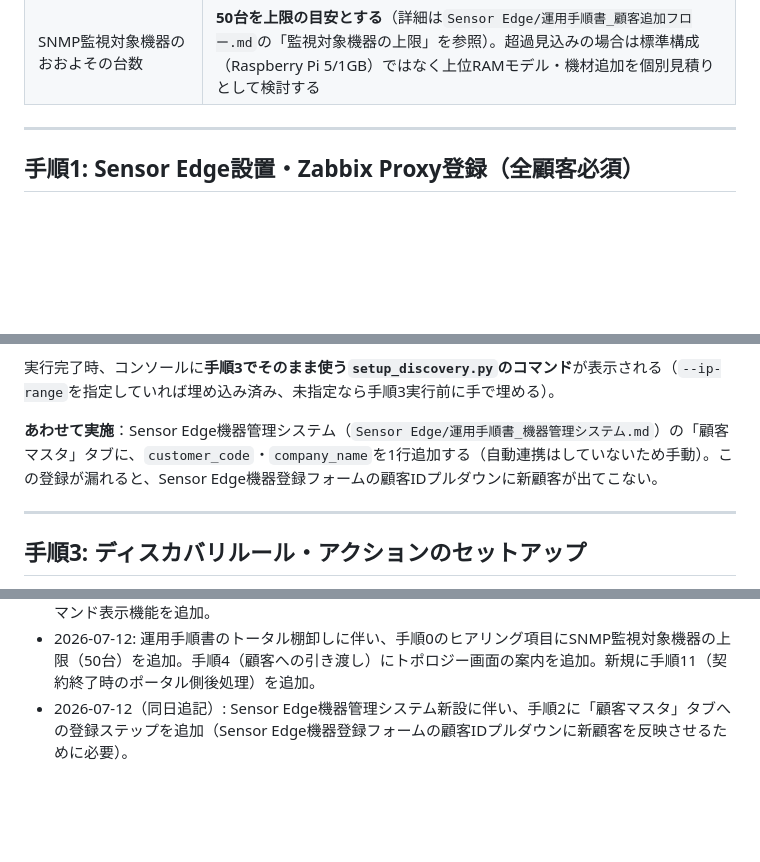
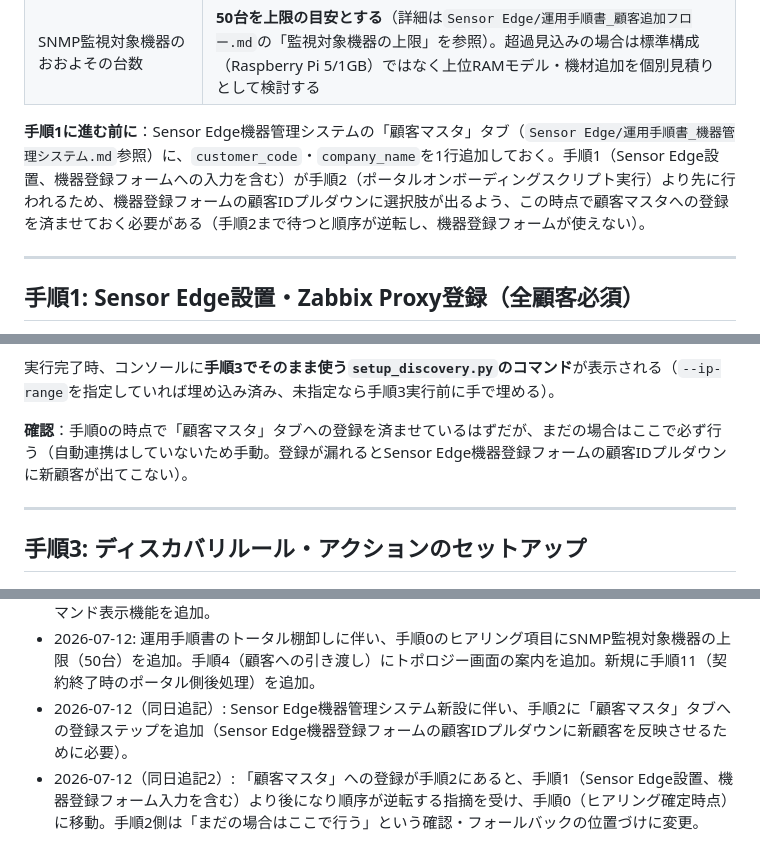
Before and after one commit to yoshihisahagisaka/atlib-msp-customer-portal, a Markdown page: docs/運用手順書_顧客オンボーディング統合フロー.md, 3 parts joined by grey strips. GitHub-like rendering; blank space fills up the shorter version.

```diff
--- a/docs/運用手順書_顧客オンボーディング統合フロー.md
+++ b/docs/運用手順書_顧客オンボーディング統合フロー.md
@@ -35,6 +35,8 @@
 | プラン名（複数可） | ホストサブグループ作成に使用（例: `エントリープラン`） |
 | ネットワーク環境情報（IPレンジ） | 手順3のディスカバリルール作成に使用 |
 | SNMP監視対象機器のおおよその台数 | **50台を上限の目安とする**（詳細は`Sensor Edge/運用手順書_顧客追加フロー.md`の「監視対象機器の上限」を参照）。超過見込みの場合は標準構成（Raspberry Pi 5/1GB）ではなく上位RAMモデル・機材追加を個別見積りとして検討する |
+
+**手順1に進む前に**：Sensor Edge機器管理システムの「顧客マスタ」タブ（`Sensor Edge/運用手順書_機器管理システム.md`参照）に、`customer_code`・`company_name`を1行追加しておく。手順1（Sensor Edge設置、機器登録フォームへの入力を含む）が手順2（ポータルオンボーディングスクリプト実行）より先に行われるため、機器登録フォームの顧客IDプルダウンに選択肢が出るよう、この時点で顧客マスタへの登録を済ませておく必要がある（手順2まで待つと順序が逆転し、機器登録フォームが使えない）。
 
 ---
 
@@ -76,7 +78,7 @@ npm run onboard -- \
 
 実行完了時、コンソールに**手順3でそのまま使う`setup_discovery.py`のコマンド**が表示される（`--ip-range`を指定していれば埋め込み済み、未指定なら手順3実行前に手で埋める）。
 
-**あわせて実施**：Sensor Edge機器管理システム（`Sensor Edge/運用手順書_機器管理システム.md`）の「顧客マスタ」タブに、`customer_code`・`company_name`を1行追加する（自動連携はしていないため手動）。この登録が漏れると、Sensor Edge機器登録フォームの顧客IDプルダウンに新顧客が出てこない。
+**確認**：手順0の時点で「顧客マスタ」タブへの登録を済ませているはずだが、まだの場合はここで必ず行う（自動連携はしていないため手動。登録が漏れるとSensor Edge機器登録フォームの顧客IDプルダウンに新顧客が出てこない）。
 
 ---
 
@@ -177,3 +179,4 @@ UPDATE customers SET status = 'suspended', updated_at = now() WHERE customer_cod
 - 2026-07-10: ディスカバリルールを全顧客共通の「ユーザー用インフラ自動判別」から顧客ごとの`MSP_インフラ自動検知_{code}`個別作成方式へ変更したことに伴い、手順2・3を全面改訂（旧手順2「スコープ確認」を廃止し、新たに手順3「ディスカバリルール・アクションのセットアップ」（`setup_discovery.py`実行）を追加）。`create_customer.ts`に`--ip-range`引数と、完了時の次コマンド表示機能を追加。
 - 2026-07-12: 運用手順書のトータル棚卸しに伴い、手順0のヒアリング項目にSNMP監視対象機器の上限（50台）を追加。手順4（顧客への引き渡し）にトポロジー画面の案内を追加。新規に手順11（契約終了時のポータル側後処理）を追加。
 - 2026-07-12（同日追記）: Sensor Edge機器管理システム新設に伴い、手順2に「顧客マスタ」タブへの登録ステップを追加（Sensor Edge機器登録フォームの顧客IDプルダウンに新顧客を反映させるために必要）。
+- 2026-07-12（同日追記2）: 「顧客マスタ」への登録が手順2にあると、手順1（Sensor Edge設置、機器登録フォーム入力を含む）より後になり順序が逆転する指摘を受け、手順0（ヒアリング確定時点）に移動。手順2側は「まだの場合はここで行う」という確認・フォールバックの位置づけに変更。
```
Also changed, not shown: docs/実施手順_顧客オンボーディング統合フロー.md (+9 -2 lines).
